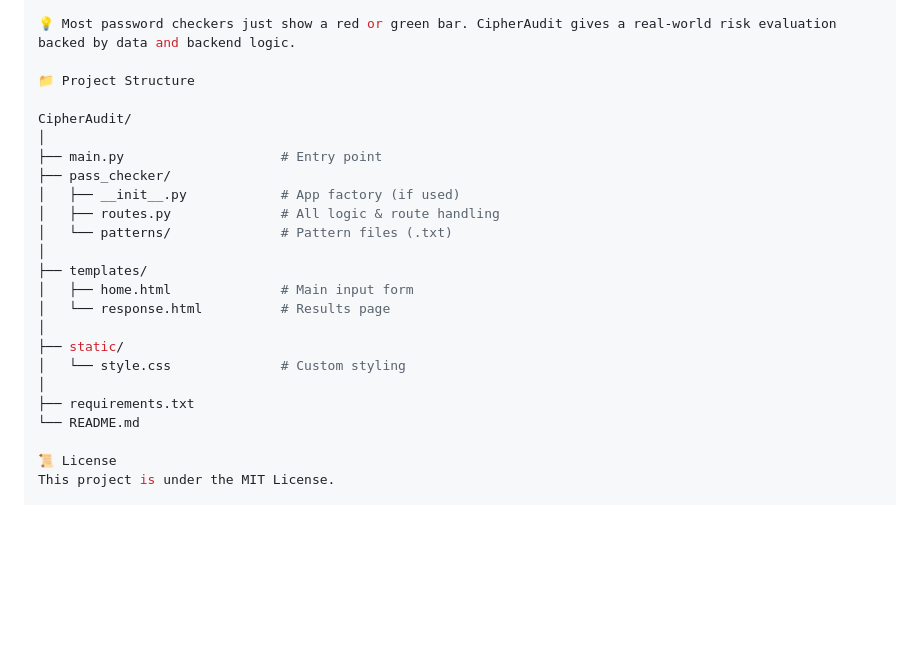
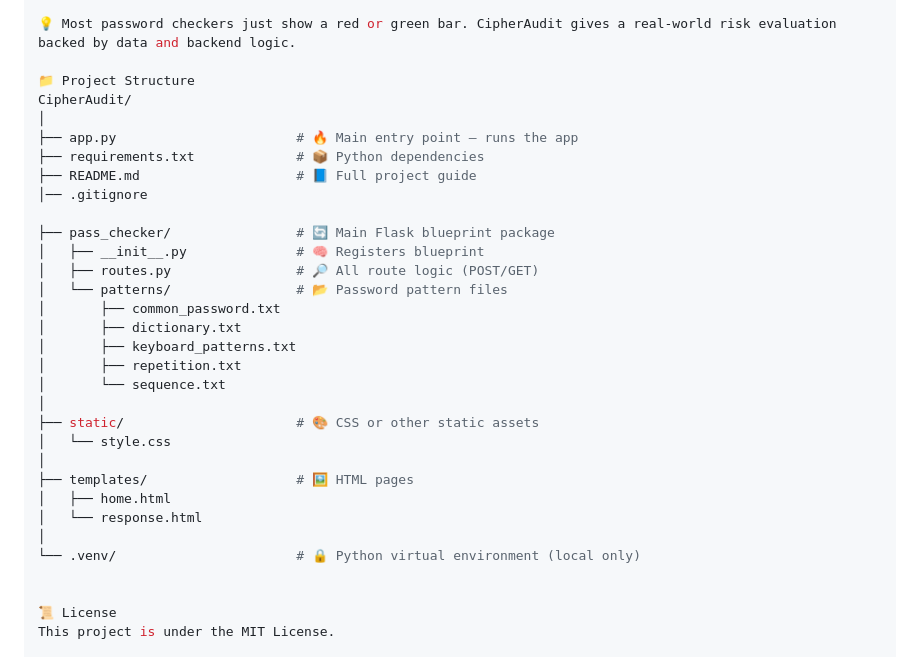
Before and after one commit to Laiba-muzammal/CipherAudit, a Markdown page: README.md, the part around the change. GitHub-like rendering; blank space fills up the shorter version.

```diff
--- a/README.md
+++ b/README.md
@@ -81,24 +81,32 @@ python main.py
 💡 Most password checkers just show a red or green bar. CipherAudit gives a real-world risk evaluation backed by data and backend logic.
 
 📁 Project Structure
-
 CipherAudit/
 │
-├── main.py                    # Entry point
-├── pass_checker/
-│   ├── __init__.py            # App factory (if used)
-│   ├── routes.py              # All logic & route handling
-│   └── patterns/              # Pattern files (.txt)
+├── app.py                       # 🔥 Main entry point — runs the app
+├── requirements.txt             # 📦 Python dependencies
+├── README.md                    # 📘 Full project guide
+│── .gitignore
+
+├── pass_checker/                # 🔄 Main Flask blueprint package
+│   ├── __init__.py              # 🧠 Registers blueprint
+│   ├── routes.py                # 🔎 All route logic (POST/GET)
+│   └── patterns/                # 📂 Password pattern files
+│       ├── common_password.txt
+│       ├── dictionary.txt
+│       ├── keyboard_patterns.txt
+│       ├── repetition.txt
+│       └── sequence.txt
 │
-├── templates/
-│   ├── home.html              # Main input form
-│   └── response.html          # Results page
+├── static/                      # 🎨 CSS or other static assets
+│   └── style.css
 │
-├── static/
-│   └── style.css              # Custom styling
+├── templates/                   # 🖼️ HTML pages
+│   ├── home.html
+│   └── response.html
 │
-├── requirements.txt
-└── README.md
+└── .venv/                       # 🔒 Python virtual environment (local only)
+
 
 📜 License
 This project is under the MIT License.
```
